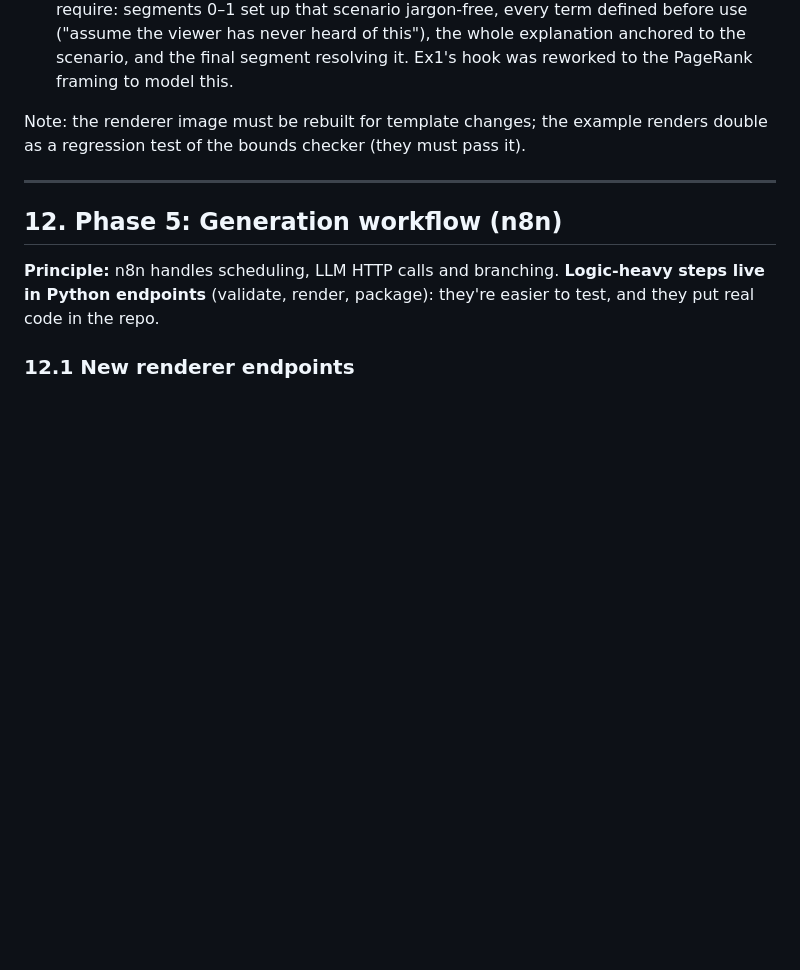
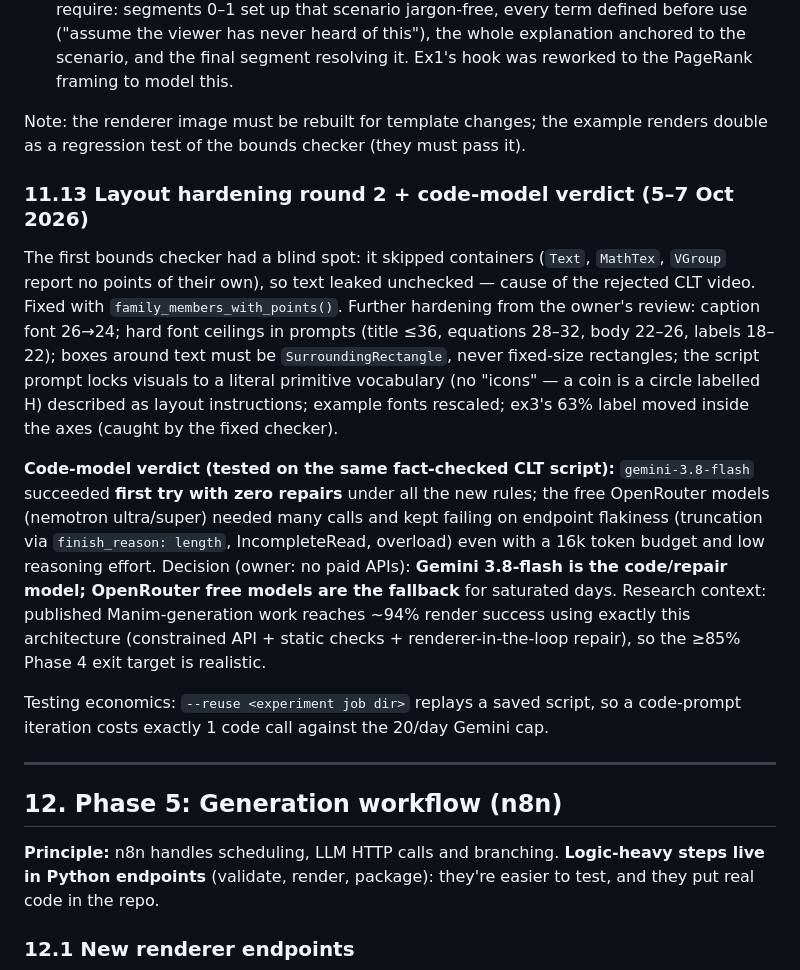
Before and after one commit to AadityaKaushik/shorts-pipeline, a Markdown page: docs/HANDOVER.md, the part around the change. Drawn GitHub-style; blank space fills up the shorter version.

Commit message:
Handover: layout hardening round 2, code-model verdict (Gemini primary, free fallback)
Co-Authored-By: Claude Fable 5 <noreply@anthropic.com>

```diff
--- a/docs/HANDOVER.md
+++ b/docs/HANDOVER.md
@@ -1203,6 +1203,32 @@ in three layers:
 Note: the renderer image must be rebuilt for template changes; the example
 renders double as a regression test of the bounds checker (they must pass it).
 
+### 11.13 Layout hardening round 2 + code-model verdict (5–7 Oct 2026)
+
+The first bounds checker had a blind spot: it skipped containers (`Text`,
+`MathTex`, `VGroup` report no points of their own), so text leaked unchecked —
+cause of the rejected CLT video. Fixed with `family_members_with_points()`.
+Further hardening from the owner's review: caption font 26→24; hard font
+ceilings in prompts (title ≤36, equations 28–32, body 22–26, labels 18–22);
+boxes around text must be `SurroundingRectangle`, never fixed-size rectangles;
+the script prompt locks visuals to a literal primitive vocabulary (no "icons" —
+a coin is a circle labelled H) described as layout instructions; example fonts
+rescaled; ex3's 63% label moved inside the axes (caught by the fixed checker).
+
+**Code-model verdict (tested on the same fact-checked CLT script):**
+`gemini-3.8-flash` succeeded **first try with zero repairs** under all the new
+rules; the free OpenRouter models (nemotron ultra/super) needed many calls and
+kept failing on endpoint flakiness (truncation via `finish_reason: length`,
+IncompleteRead, overload) even with a 16k token budget and low reasoning effort.
+Decision (owner: no paid APIs): **Gemini 3.8-flash is the code/repair model;
+OpenRouter free models are the fallback** for saturated days. Research context:
+published Manim-generation work reaches ~94% render success using exactly this
+architecture (constrained API + static checks + renderer-in-the-loop repair), so
+the ≥85% Phase 4 exit target is realistic.
+
+Testing economics: `--reuse <experiment job dir>` replays a saved script, so a
+code-prompt iteration costs exactly 1 code call against the 20/day Gemini cap.
+
 ---
 
 ## 12. Phase 5: Generation workflow (n8n)
```
